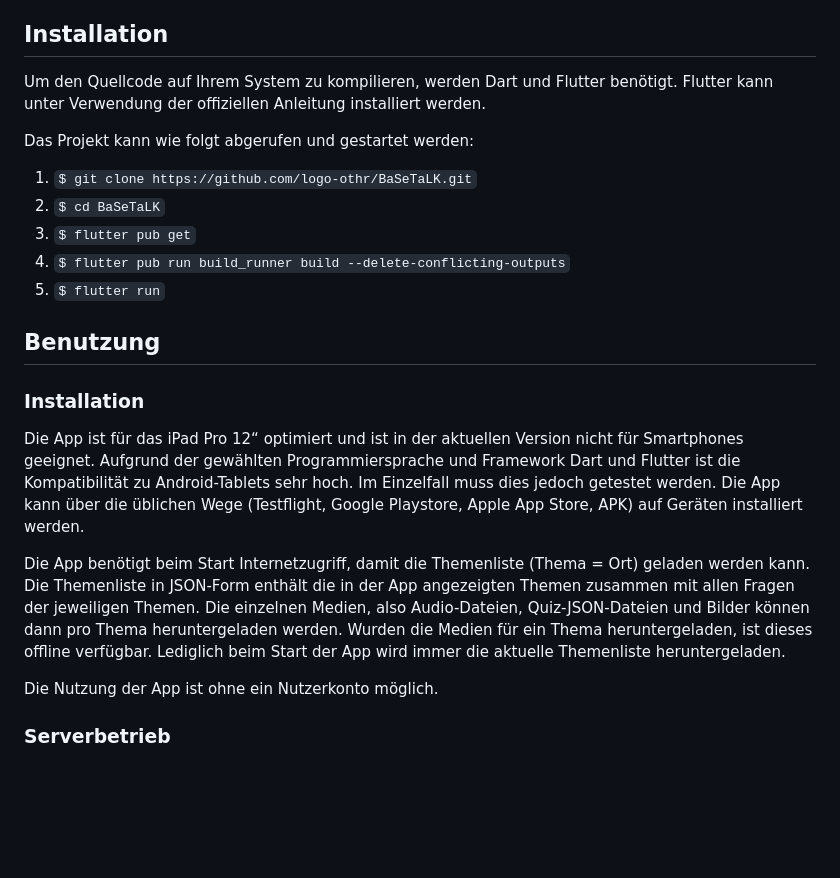
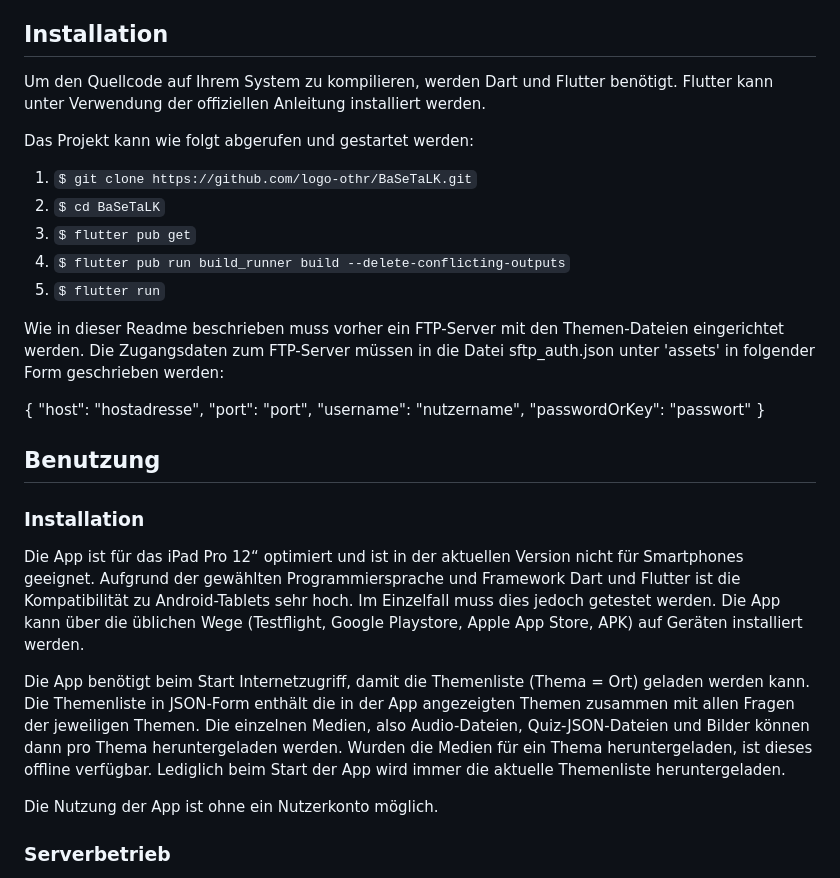
Before and after one commit to logo-othr/BaSeTaLK, a Markdown page: README.md, the part around the change. Drawn GitHub-style; blank space fills up the shorter version.

```diff
--- a/README.md
+++ b/README.md
@@ -84,7 +84,8 @@ Audio-Features, Quiz).
 
 ## Installation
 
-Um den Quellcode auf Ihrem System zu kompilieren, werden Dart und Flutter benötigt. Flutter kann unter Verwendung der offiziellen Anleitung installiert werden.
+Um den Quellcode auf Ihrem System zu kompilieren, werden Dart und Flutter benötigt. Flutter kann
+unter Verwendung der offiziellen Anleitung installiert werden.
 
 Das Projekt kann wie folgt abgerufen und gestartet werden:
 
@@ -94,15 +95,34 @@ Das Projekt kann wie folgt abgerufen und gestartet werden:
 4. `$ flutter pub run build_runner build --delete-conflicting-outputs`
 5. `$ flutter run`
 
+Wie in dieser Readme beschrieben muss vorher ein FTP-Server mit den Themen-Dateien eingerichtet
+werden.
+Die Zugangsdaten zum FTP-Server müssen in die Datei sftp_auth.json unter 'assets' in folgender Form
+geschrieben werden:
 
+{
+"host": "hostadresse",
+"port": "port",
+"username": "nutzername",
+"passwordOrKey": "passwort"
+}
 
 ## Benutzung
 
 ### Installation
 
-Die App ist für das iPad Pro 12“ optimiert und ist in der aktuellen Version nicht für Smartphones geeignet. Aufgrund der gewählten Programmiersprache und Framework Dart und Flutter ist die Kompatibilität zu Android-Tablets sehr hoch. Im Einzelfall muss dies jedoch getestet werden. Die App kann über die üblichen Wege (Testflight, Google Playstore, Apple App Store, APK) auf Geräten installiert werden.
+Die App ist für das iPad Pro 12“ optimiert und ist in der aktuellen Version nicht für Smartphones
+geeignet. Aufgrund der gewählten Programmiersprache und Framework Dart und Flutter ist die
+Kompatibilität zu Android-Tablets sehr hoch. Im Einzelfall muss dies jedoch getestet werden. Die App
+kann über die üblichen Wege (Testflight, Google Playstore, Apple App Store, APK) auf Geräten
+installiert werden.
 
-Die App benötigt beim Start Internetzugriff, damit die Themenliste (Thema = Ort) geladen werden kann. Die Themenliste in JSON-Form enthält die in der App angezeigten Themen zusammen mit allen Fragen der jeweiligen Themen. Die einzelnen Medien, also Audio-Dateien, Quiz-JSON-Dateien und Bilder können dann pro Thema heruntergeladen werden. Wurden die Medien für ein Thema heruntergeladen, ist dieses offline verfügbar. Lediglich beim Start der App wird immer die aktuelle Themenliste heruntergeladen.
+Die App benötigt beim Start Internetzugriff, damit die Themenliste (Thema = Ort) geladen werden
+kann. Die Themenliste in JSON-Form enthält die in der App angezeigten Themen zusammen mit allen
+Fragen der jeweiligen Themen. Die einzelnen Medien, also Audio-Dateien, Quiz-JSON-Dateien und Bilder
+können dann pro Thema heruntergeladen werden. Wurden die Medien für ein Thema heruntergeladen, ist
+dieses offline verfügbar. Lediglich beim Start der App wird immer die aktuelle Themenliste
+heruntergeladen.
 
 Die Nutzung der App ist ohne ein Nutzerkonto möglich.
 
```
